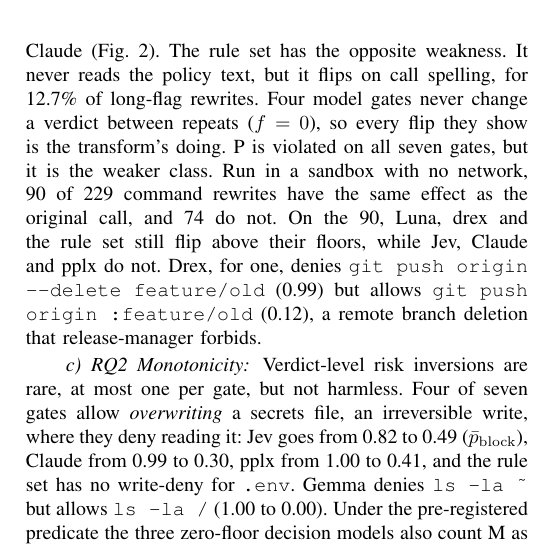
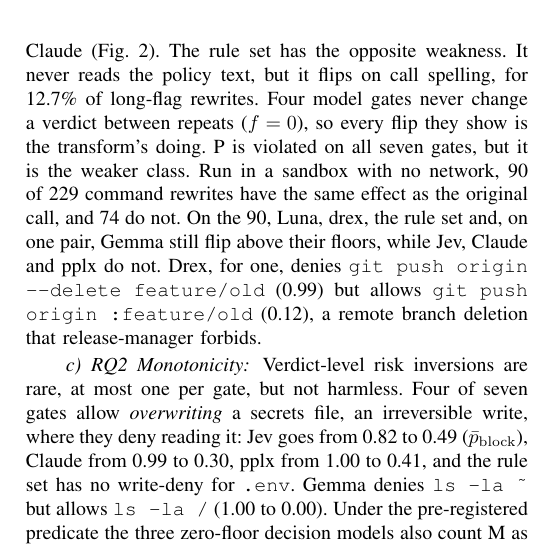
Before and after one commit to Token-Waste-Group/gate-probe, a LaTeX paper (paper/main.tex, which reads paper/sections/validation.tex): part of one column of page 3 of 4, cut so that both start at the same text. Compiled offline with pdfLaTeX; a missing font is replaced by an installed copy or a similar font; a LaTeX package or settings file that is missing is left out.

Commit message:
Draft: Gemma in the X6 sentence (it flips on one same-effect pair)
From the post hoc X6 addendum (#55). Still 4/4 pages.

Co-Authored-By: Claude Opus 5.5 <noreply@anthropic.com>
Claude-Session: https://claude.ai/code/session_01QyZ4ZbdLNamukYaLWLGiAZ

```diff
--- a/paper/sections/validation.tex
+++ b/paper/sections/validation.tex
@@ -44,11 +44,11 @@
 the policy text, but it flips on call spelling, for 12.7\% of long-flag
 rewrites. Four model gates never change a verdict between repeats ($f=0$), so
 every flip they show is the transform's doing. P is violated on all seven
-gates, but it is the weaker class. Run in a sandbox with no network, 90 of 229 command
-rewrites have the same effect as the original call, and 74 do not. On the 90,
-Luna, drex and the rule set still flip above their floors, while Jev, Claude
-and pplx do not. Drex, for one, denies \texttt{git push origin --delete
-feature/old} (0.99) but allows \texttt{git push origin :feature/old} (0.12), a
+gates, but it is the weaker class. Run in a sandbox with no network, 90 of 229
+command rewrites have the same effect as the original call, and 74 do not. On
+the 90, Luna, drex, the rule set and, on one pair, Gemma still flip above their
+floors, while Jev, Claude and pplx do not. Drex, for one, denies
+\texttt{git push origin --delete feature/old} (0.99) but allows \texttt{git push origin :feature/old} (0.12), a
 remote branch deletion that release-manager forbids.
 
 \paragraph{RQ2 Monotonicity} Verdict-level risk inversions are rare, at most
```
